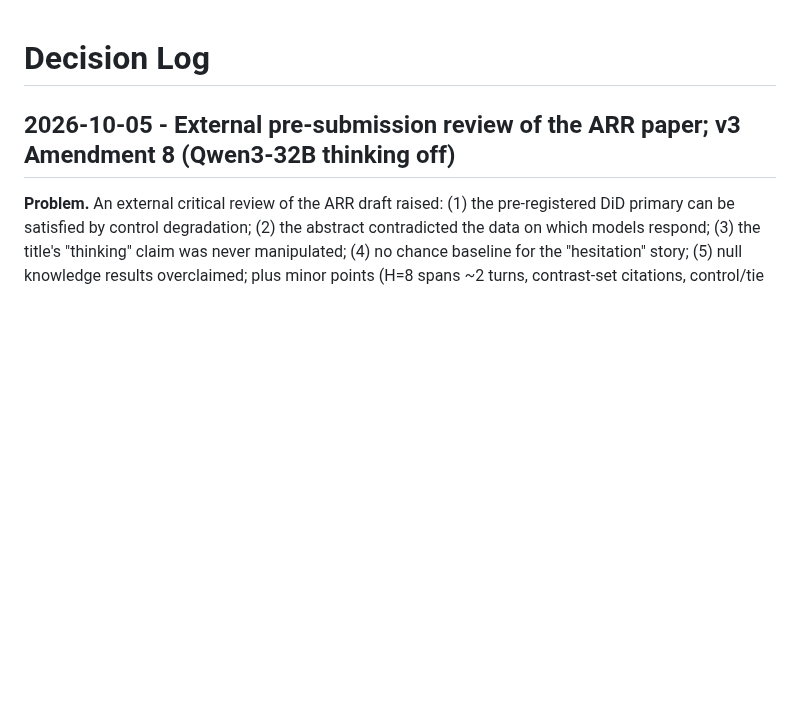
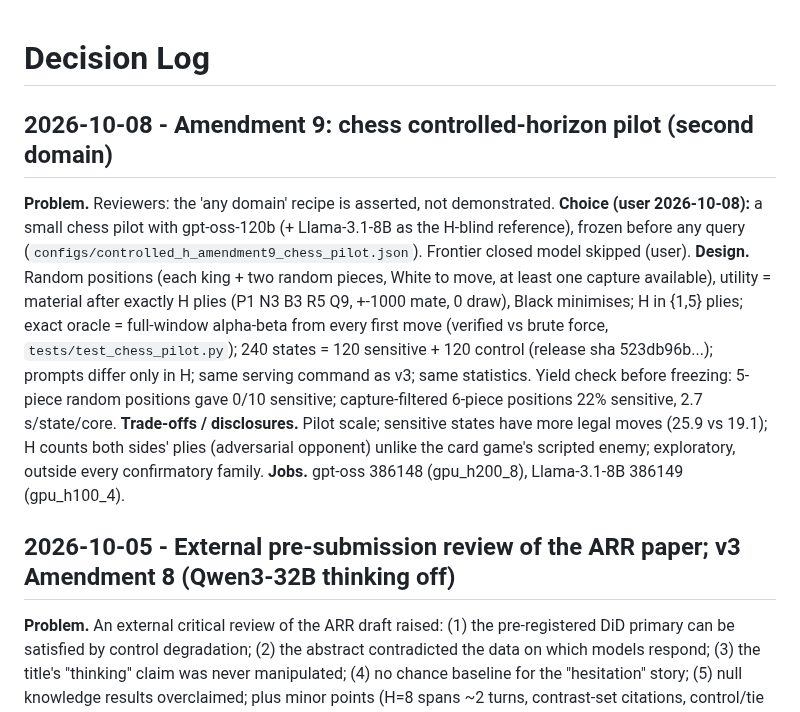
Before and after one commit to shoyammishra/slay-the-spire-bench, a Markdown page: docs/decision_log.md, the part around the change. Drawn GitHub-style; blank space fills up the shorter version.

Commit message:
Log Amendment 9 chess pilot decision and jobs
Co-Authored-By: Claude Opus 5.5 <noreply@anthropic.com>

```diff
--- a/docs/decision_log.md
+++ b/docs/decision_log.md
@@ -1,4 +1,12 @@
 # Decision Log
+
+## 2026-10-08 - Amendment 9: chess controlled-horizon pilot (second domain)
+
+**Problem.** Reviewers: the 'any domain' recipe is asserted, not demonstrated.
+**Choice (user 2026-10-08):** a small chess pilot with gpt-oss-120b (+ Llama-3.1-8B as the H-blind reference), frozen before any query (`configs/controlled_h_amendment9_chess_pilot.json`). Frontier closed model skipped (user).
+**Design.** Random positions (each king + two random pieces, White to move, at least one capture available), utility = material after exactly H plies (P1 N3 B3 R5 Q9, +-1000 mate, 0 draw), Black minimises; H in {1,5} plies; exact oracle = full-window alpha-beta from every first move (verified vs brute force, `tests/test_chess_pilot.py`); 240 states = 120 sensitive + 120 control (release sha 523db96b...); prompts differ only in H; same serving command as v3; same statistics. Yield check before freezing: 5-piece random positions gave 0/10 sensitive; capture-filtered 6-piece positions 22% sensitive, 2.7 s/state/core.
+**Trade-offs / disclosures.** Pilot scale; sensitive states have more legal moves (25.9 vs 19.1); H counts both sides' plies (adversarial opponent) unlike the card game's scripted enemy; exploratory, outside every confirmatory family.
+**Jobs.** gpt-oss 386148 (gpu_h200_8), Llama-3.1-8B 386149 (gpu_h100_4).
 
 ## 2026-10-05 - External pre-submission review of the ARR paper; v3 Amendment 8 (Qwen3-32B thinking off)
 
```
Also changed, not shown: CLAUDE.md (+1 -1 lines).
